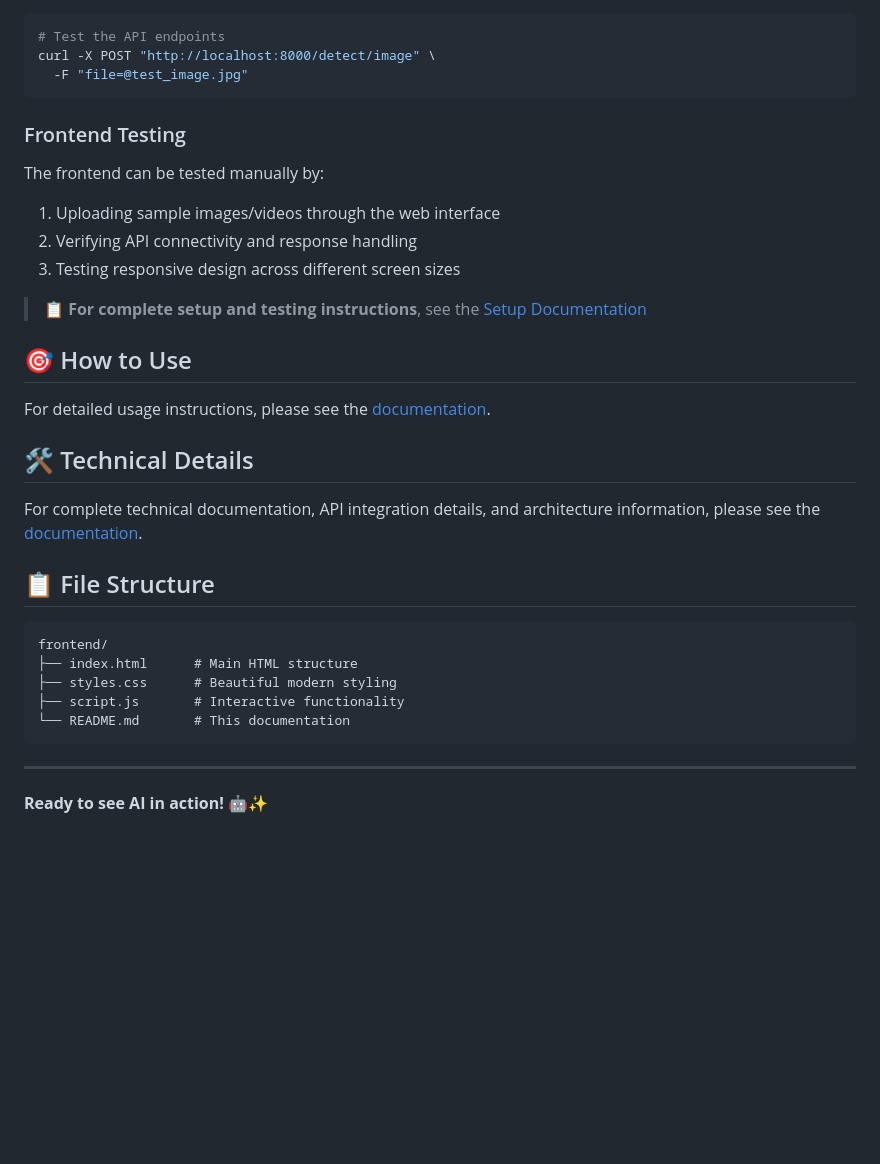
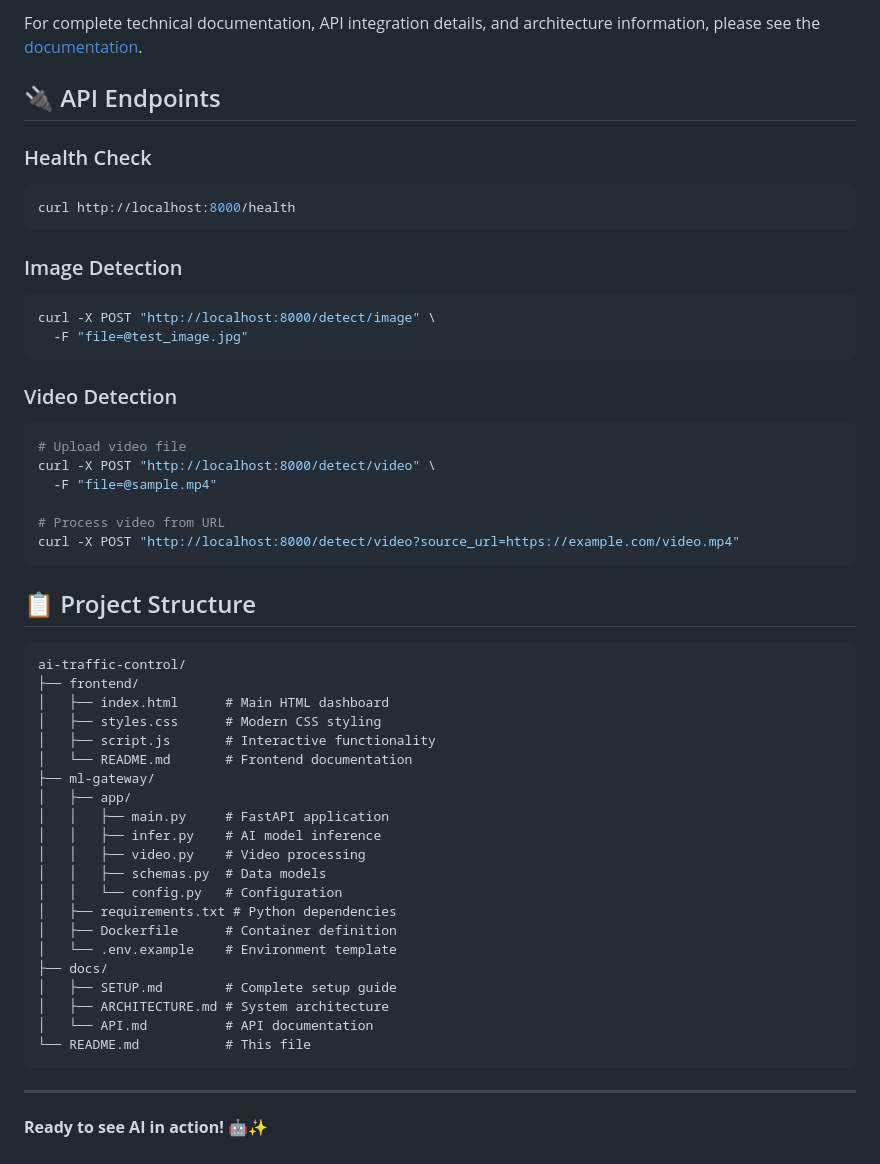
Before and after one commit to geekathon-yankees/ai-traffic-control, a Markdown page: README.md, the part around one of its changes. Rendered like a GitHub page; blank space fills up the shorter version.

````diff
--- a/README.md
+++ b/README.md
@@ -81,32 +182,51 @@ pytest
+For complete technical documentation, API integration details, and architecture information, please see the [documentation](docs/).
+
+## 🔌 API Endpoints
+
+### Health Check
 ```bash
-# Test the API endpoints
+curl http://localhost:8000/health
+```
+
+### Image Detection
+```bash
 curl -X POST "http://localhost:8000/detect/image" \
   -F "file=@test_image.jpg"
 ```
 
-### Frontend Testing
-The frontend can be tested manually by:
-1. Uploading sample images/videos through the web interface
-2. Verifying API connectivity and response handling
-3. Testing responsive design across different screen sizes
+### Video Detection
+```bash
+# Upload video file
+curl -X POST "http://localhost:8000/detect/video" \
+  -F "file=@sample.mp4"
 
-> **📋 For complete setup and testing instructions**, see the [Setup Documentation](docs/SETUP.md)
+# Process video from URL
+curl -X POST "http://localhost:8000/detect/video?source_url=https://example.com/video.mp4"
+```
 
-## 🎯 How to Use
-
-For detailed usage instructions, please see the [documentation](docs/).
-
-## 🛠️ Technical Details
-
-For complete technical documentation, API integration details, and architecture information, please see the [documentation](docs/).
-
-## 📋 File Structure
+## 📋 Project Structure
 ```
-frontend/
-├── index.html      # Main HTML structure
-├── styles.css      # Beautiful modern styling
-├── script.js       # Interactive functionality
-└── README.md       # This documentation
+ai-traffic-control/
+├── frontend/
+│   ├── index.html      # Main HTML dashboard
+│   ├── styles.css      # Modern CSS styling
+│   ├── script.js       # Interactive functionality
+│   └── README.md       # Frontend documentation
+├── ml-gateway/
+│   ├── app/
+│   │   ├── main.py     # FastAPI application
+│   │   ├── infer.py    # AI model inference
+│   │   ├── video.py    # Video processing
+│   │   ├── schemas.py  # Data models
+│   │   └── config.py   # Configuration
+│   ├── requirements.txt # Python dependencies
+│   ├── Dockerfile      # Container definition
+│   └── .env.example    # Environment template
+├── docs/
+│   ├── SETUP.md        # Complete setup guide
+│   ├── ARCHITECTURE.md # System architecture
+│   └── API.md          # API documentation
+└── README.md           # This file
 ```
 
 ---
````
Also changed, not shown: other parts of README.md (+113 -12 lines).
